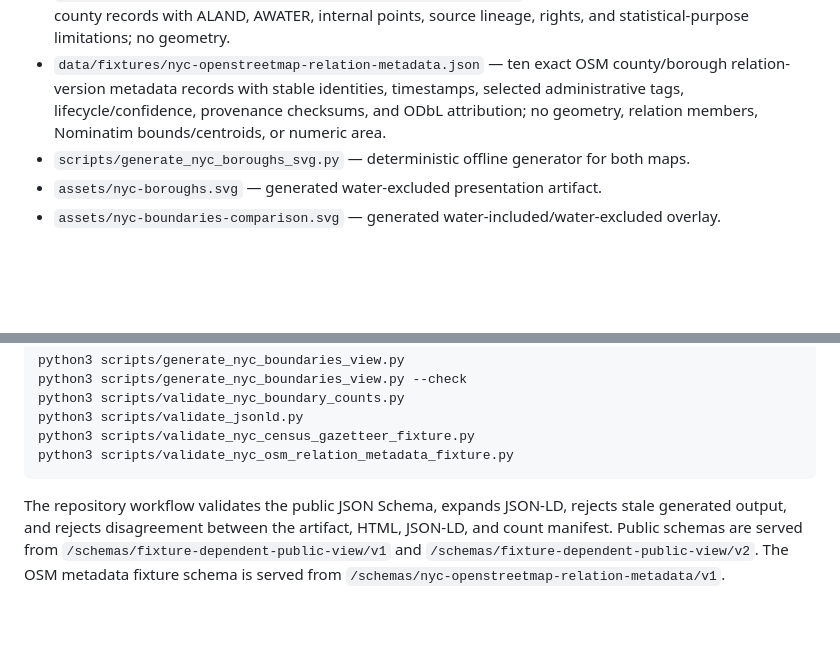
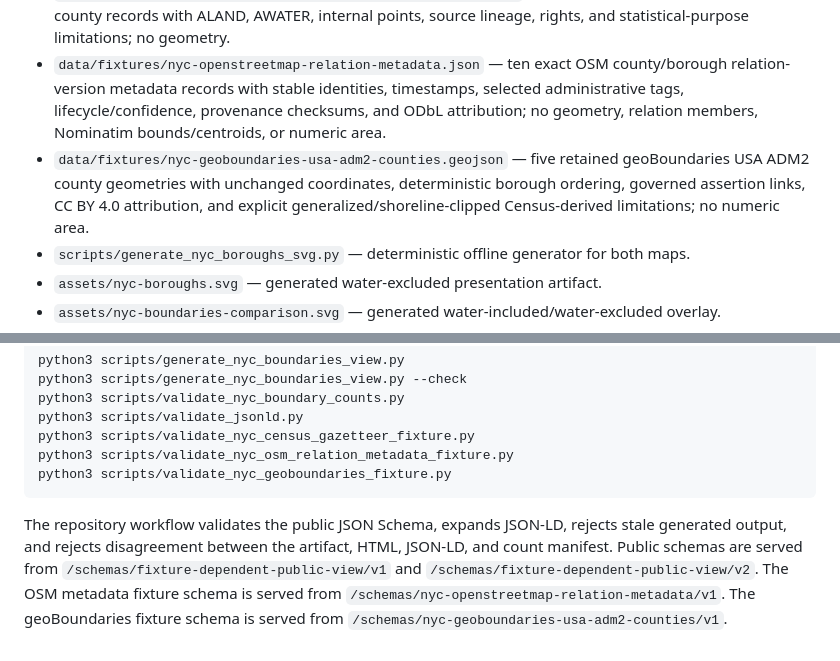
Before and after one commit to KnoEdg/knoedg.nyc, a Markdown page: README.md, 2 parts joined by grey strips. GitHub-like rendering; blank space fills up the shorter version.

Commit message:
feat: publish geoBoundaries county geometry fixture

````diff
--- a/README.md
+++ b/README.md
@@ -15,6 +15,7 @@ The homepage shoreline map and the NYC Boundaries comparison overlay are generat
 - `data/fixtures/nyc-boroughs-water-included.json` — five reviewed water-included GeoJSON MultiPolygons plus source, governance, and projection metadata.
 - `data/fixtures/nyc-census-gazetteer-county-measurements.json` — five reviewed 2023 Census Gazetteer county records with ALAND, AWATER, internal points, source lineage, rights, and statistical-purpose limitations; no geometry.
 - `data/fixtures/nyc-openstreetmap-relation-metadata.json` — ten exact OSM county/borough relation-version metadata records with stable identities, timestamps, selected administrative tags, lifecycle/confidence, provenance checksums, and ODbL attribution; no geometry, relation members, Nominatim bounds/centroids, or numeric area.
+- `data/fixtures/nyc-geoboundaries-usa-adm2-counties.geojson` — five retained geoBoundaries USA ADM2 county geometries with unchanged coordinates, deterministic borough ordering, governed assertion links, CC BY 4.0 attribution, and explicit generalized/shoreline-clipped Census-derived limitations; no numeric area.
 - `scripts/generate_nyc_boroughs_svg.py` — deterministic offline generator for both maps.
 - `assets/nyc-boroughs.svg` — generated water-excluded presentation artifact.
 - `assets/nyc-boundaries-comparison.svg` — generated water-included/water-excluded overlay.
@@ -55,6 +56,7 @@ python3 scripts/validate_nyc_boundary_counts.py
 python3 scripts/validate_jsonld.py
 python3 scripts/validate_nyc_census_gazetteer_fixture.py
 python3 scripts/validate_nyc_osm_relation_metadata_fixture.py
+python3 scripts/validate_nyc_geoboundaries_fixture.py
 ```
 
 The repository workflow validates the public JSON Schema, expands JSON-LD,
@@ -63,3 +65,5 @@ HTML, JSON-LD, and count manifest. Public schemas are served from
 `/schemas/fixture-dependent-public-view/v1` and
 `/schemas/fixture-dependent-public-view/v2`. The OSM metadata fixture schema is
 served from `/schemas/nyc-openstreetmap-relation-metadata/v1`.
+The geoBoundaries fixture schema is served from
+`/schemas/nyc-geoboundaries-usa-adm2-counties/v1`.
````
